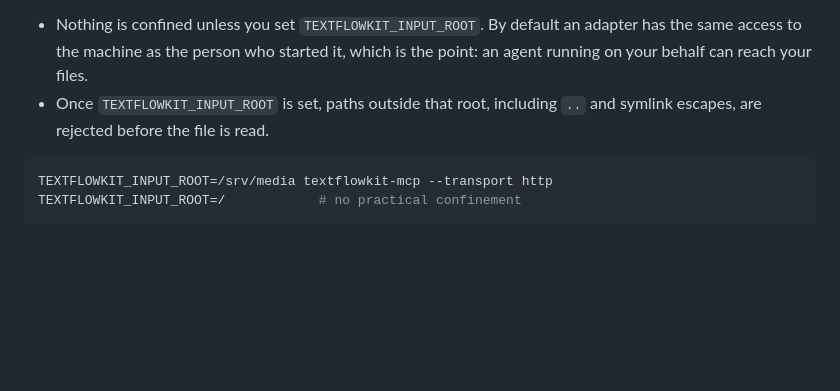
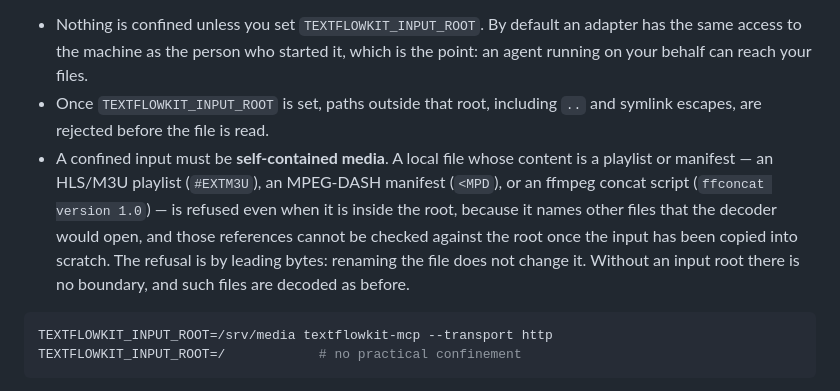
Before and after one commit to scottconverse/textflowkit, a Markdown page: docs/adapters.md, the part around the change. GitHub-like rendering; blank space fills up the shorter version.

````diff
--- a/docs/adapters.md
+++ b/docs/adapters.md
@@ -617,6 +617,14 @@ account:
   which is the point: an agent running on your behalf can reach your files.
 - Once `TEXTFLOWKIT_INPUT_ROOT` is set, paths outside that root, including
   `..` and symlink escapes, are rejected before the file is read.
+- A confined input must be **self-contained media**. A local file whose content
+  is a playlist or manifest — an HLS/M3U playlist (`#EXTM3U`), an MPEG-DASH
+  manifest (`<MPD`), or an ffmpeg concat script (`ffconcat version 1.0`) — is
+  refused even when it is inside the root, because it names other files that the
+  decoder would open, and those references cannot be checked against the root
+  once the input has been copied into scratch. The refusal is by leading bytes:
+  renaming the file does not change it. Without an input root there is no
+  boundary, and such files are decoded as before.
 
 ```bash
 TEXTFLOWKIT_INPUT_ROOT=/srv/media textflowkit-mcp --transport http
````
Also changed, not shown: SECURITY.md (+15 -3 lines), docs/user-manual.md (+7 -0 lines).
